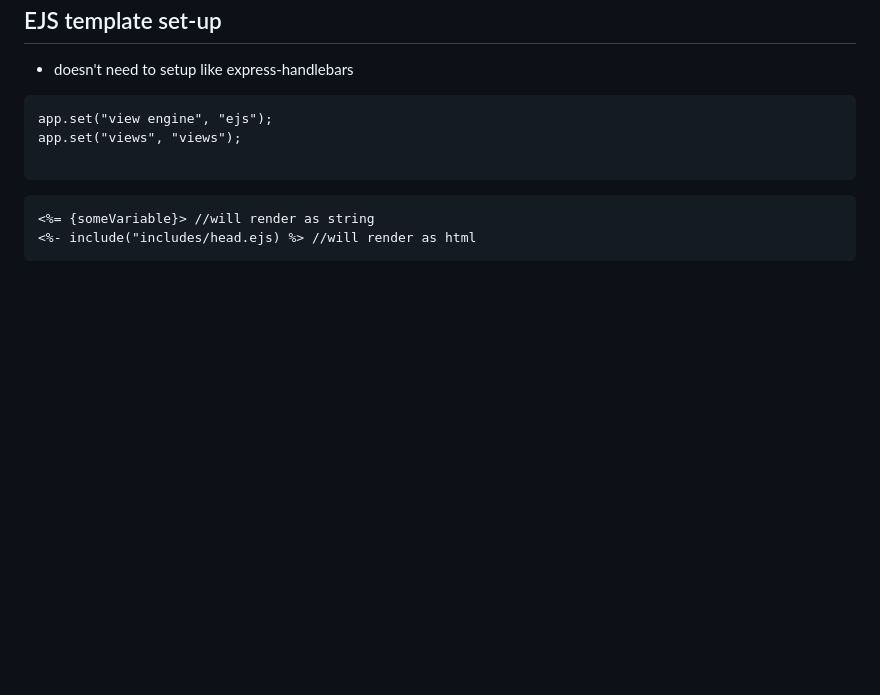
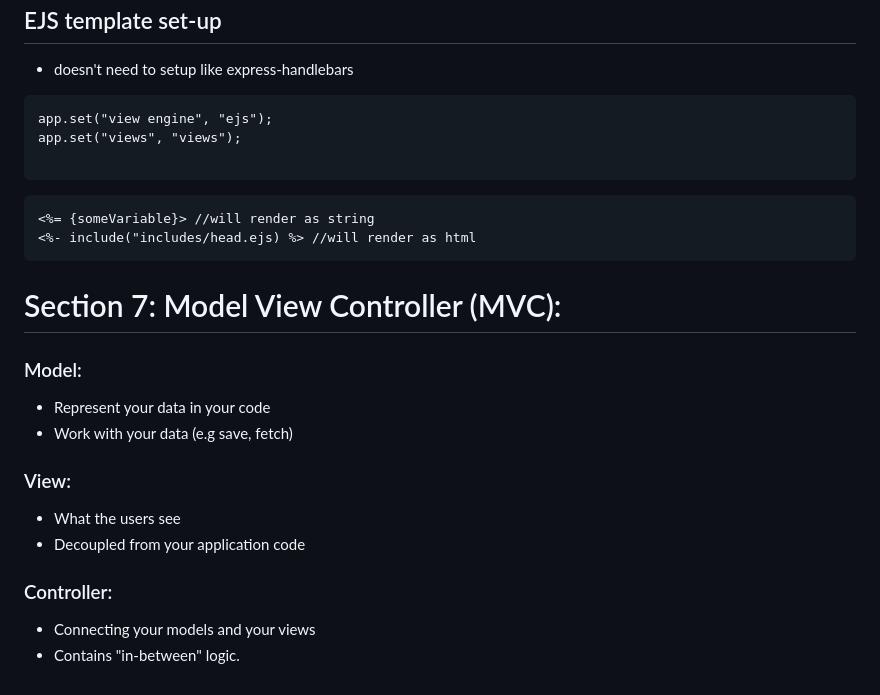
Before and after one commit to Shwetzksk/nodeJS-notes, a Markdown page: Readme.md, the part around the change. Drawn GitHub-style; blank space fills up the shorter version.

Commit message:
Start section 7: MVC

````diff
--- a/Readme.md
+++ b/Readme.md
@@ -388,3 +388,20 @@ app.set("views", "views");
 <%= {someVariable}> //will render as string
 <%- include("includes/head.ejs) %> //will render as html
 ```
+
+# Section 7: Model View Controller (MVC):
+
+### Model:
+
+- Represent your data in your code
+- Work with your data (e.g save, fetch)
+
+### View:
+
+- What the users see
+- Decoupled from your application code
+
+### Controller:
+
+- Connecting your models and your views
+- Contains "in-between" logic.
````
